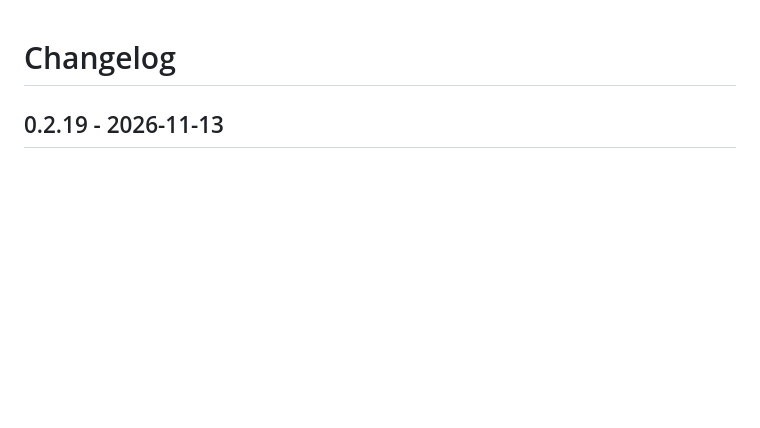
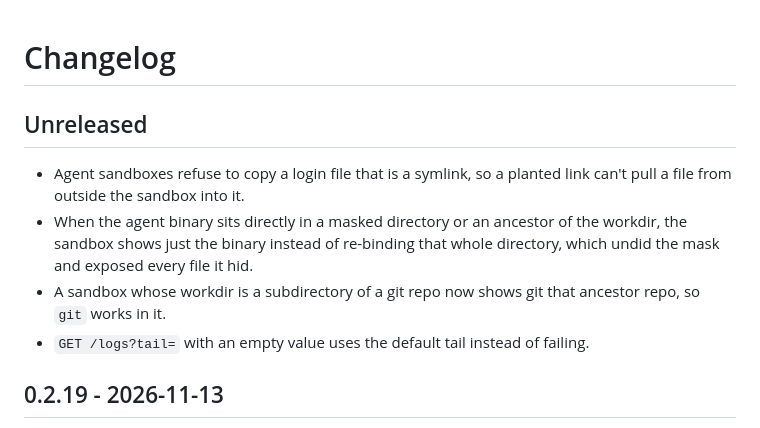
Before and after one commit to Rethunk-Tech/engined, a Markdown page: CHANGELOG.md, the part around the change. Rendered like a GitHub page; blank space fills up the shorter version.

Commit message:
docs(changelog): note the sandbox and log-tail fixes

```diff
--- a/CHANGELOG.md
+++ b/CHANGELOG.md
@@ -1,4 +1,11 @@
 # Changelog
+
+## Unreleased
+
+- Agent sandboxes refuse to copy a login file that is a symlink, so a planted link can't pull a file from outside the sandbox into it.
+- When the agent binary sits directly in a masked directory or an ancestor of the workdir, the sandbox shows just the binary instead of re-binding that whole directory, which undid the mask and exposed every file it hid.
+- A sandbox whose workdir is a subdirectory of a git repo now shows git that ancestor repo, so `git` works in it.
+- `GET /logs?tail=` with an empty value uses the default tail instead of failing.
 
 ## 0.2.19 - 2026-11-13
 
```
